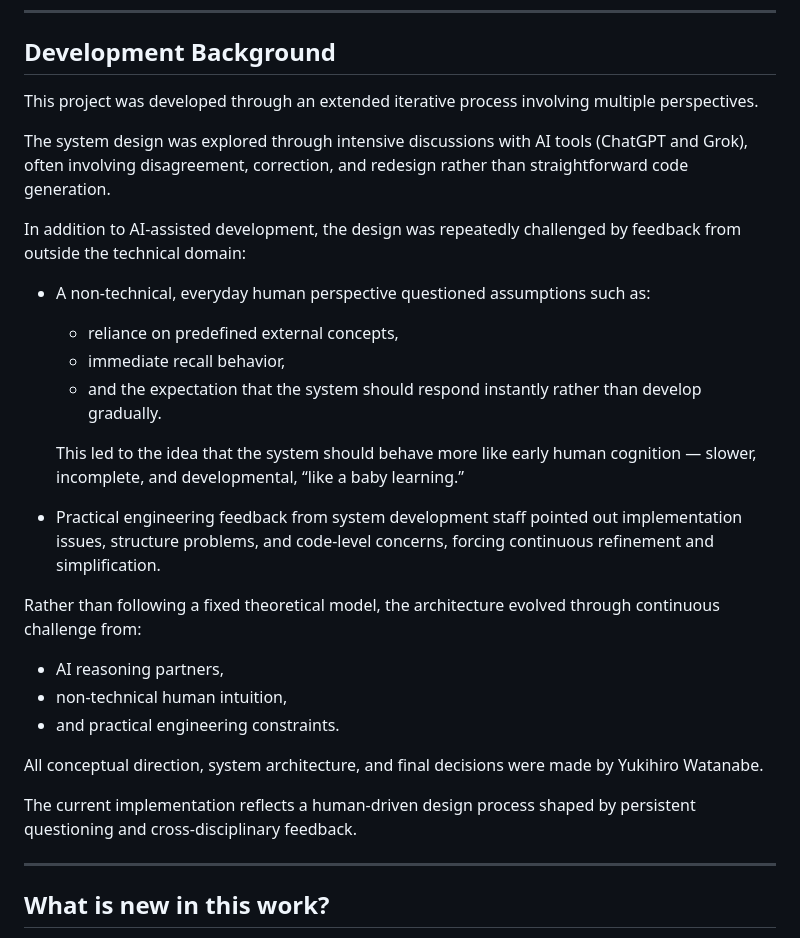
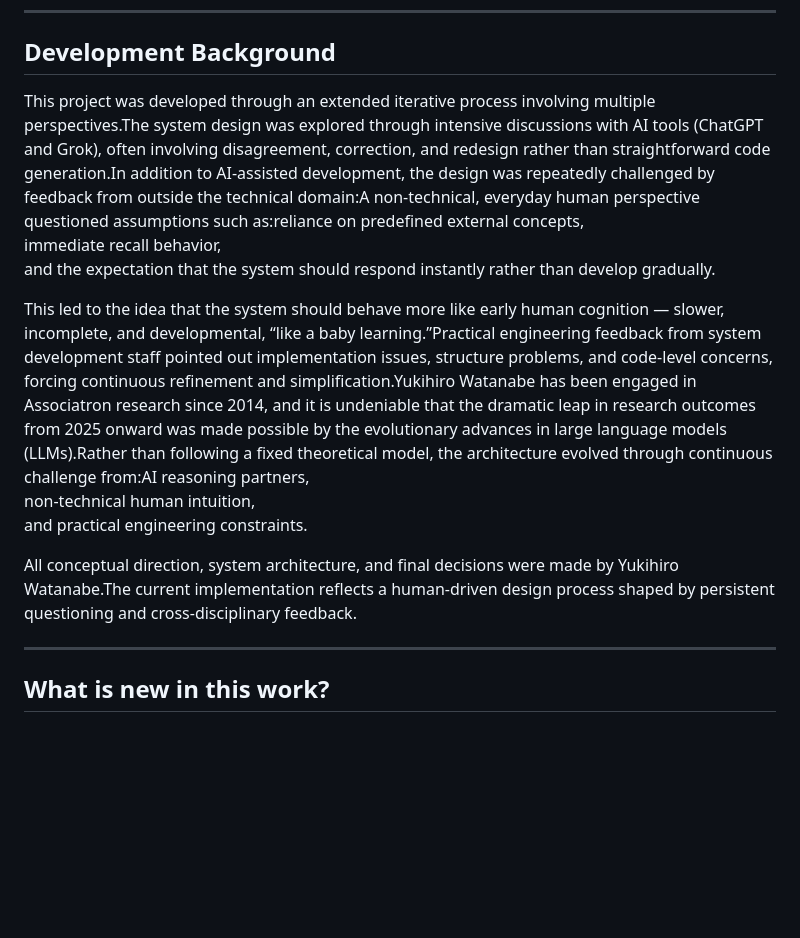
Before and after one commit to YukihiroWatanabe/YukihiroWatanabe.github.io, a Markdown page: README.md, the part around the change. Rendered like a GitHub page; blank space fills up the shorter version.

```diff
--- a/README.md
+++ b/README.md
@@ -55,30 +55,17 @@ Copyright © 2026 Yukihiro Watanabe
 
 ## Development Background
 
-This project was developed through an extended iterative process involving multiple perspectives.
+This project was developed through an extended iterative process involving multiple perspectives.The system design was explored through intensive discussions with AI tools (ChatGPT and Grok), often involving disagreement, correction, and redesign rather than straightforward code generation.In addition to AI-assisted development, the design was repeatedly challenged by feedback from outside the technical domain:A non-technical, everyday human perspective questioned assumptions such as:reliance on predefined external concepts,
+immediate recall behavior,
+and the expectation that the system should respond instantly rather than develop gradually.
 
-The system design was explored through intensive discussions with AI tools (ChatGPT and Grok), often involving disagreement, correction, and redesign rather than straightforward code generation.
+This led to the idea that the system should behave more like early human cognition — slower, incomplete, and developmental, “like a baby learning.”Practical engineering feedback from system development staff pointed out implementation issues, structure problems, and code-level concerns, forcing continuous refinement and simplification.Yukihiro Watanabe has been engaged in Associatron research since 2014, and it is undeniable that the dramatic leap in research outcomes from 2025 onward was made possible by the evolutionary advances in large language models (LLMs).Rather than following a fixed theoretical model, the architecture evolved through continuous challenge from:AI reasoning partners,
+non-technical human intuition,
+and practical engineering constraints.
 
-In addition to AI-assisted development, the design was repeatedly challenged by feedback from outside the technical domain:
+All conceptual direction, system architecture, and final decisions were made by Yukihiro Watanabe.The current implementation reflects a human-driven design process shaped by persistent questioning and cross-disciplinary feedback.
 
-- A non-technical, everyday human perspective questioned assumptions such as:
-  - reliance on predefined external concepts,
-  - immediate recall behavior,
-  - and the expectation that the system should respond instantly rather than develop gradually.
 
-  This led to the idea that the system should behave more like early human cognition — slower, incomplete, and developmental, “like a baby learning.”
-
-- Practical engineering feedback from system development staff pointed out implementation issues, structure problems, and code-level concerns, forcing continuous refinement and simplification.
-
-Rather than following a fixed theoretical model, the architecture evolved through continuous challenge from:
-
-- AI reasoning partners,
-- non-technical human intuition,
-- and practical engineering constraints.
-
-All conceptual direction, system architecture, and final decisions were made by Yukihiro Watanabe.
-
-The current implementation reflects a human-driven design process shaped by persistent questioning and cross-disciplinary feedback.
 
 ---
 
```
